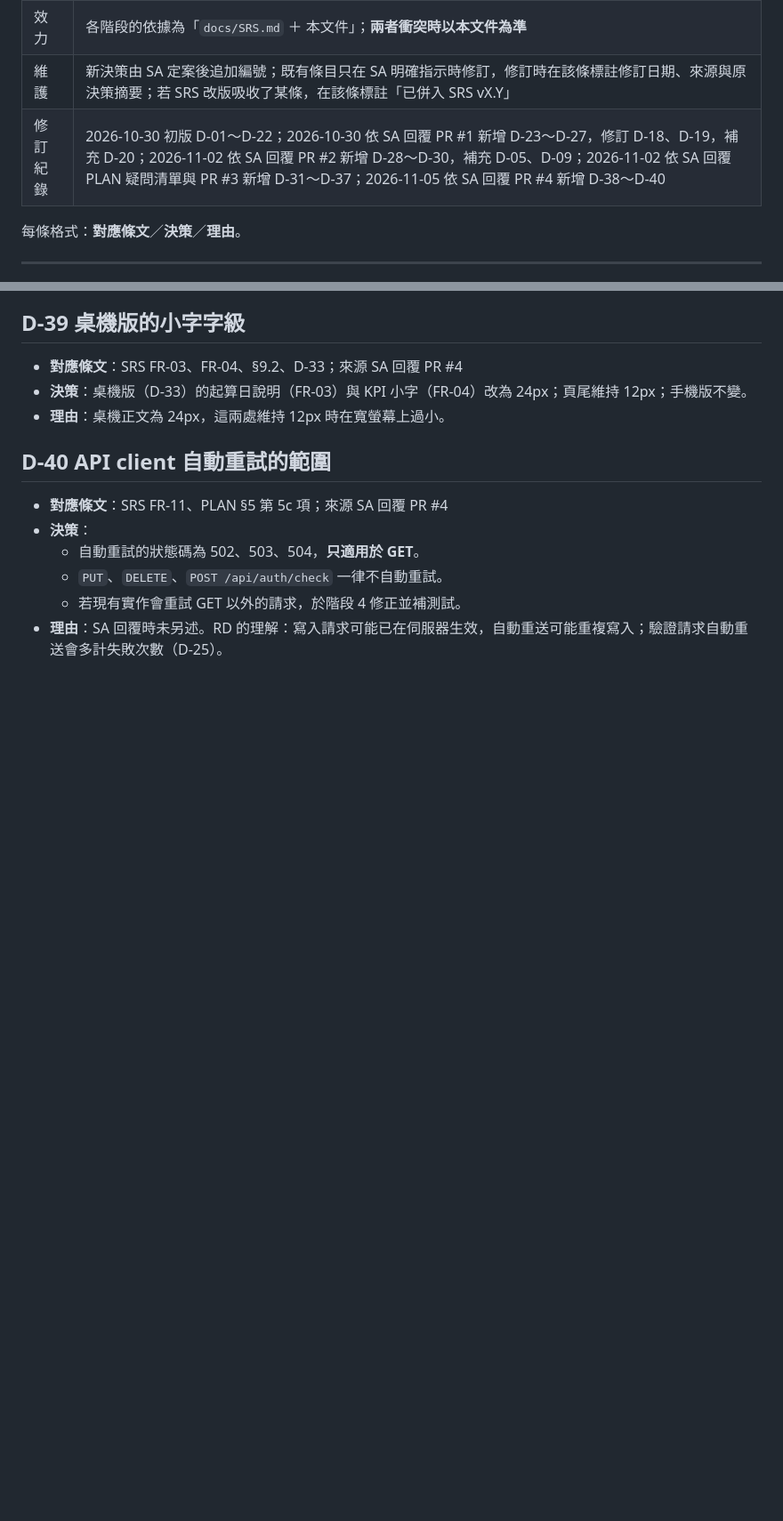
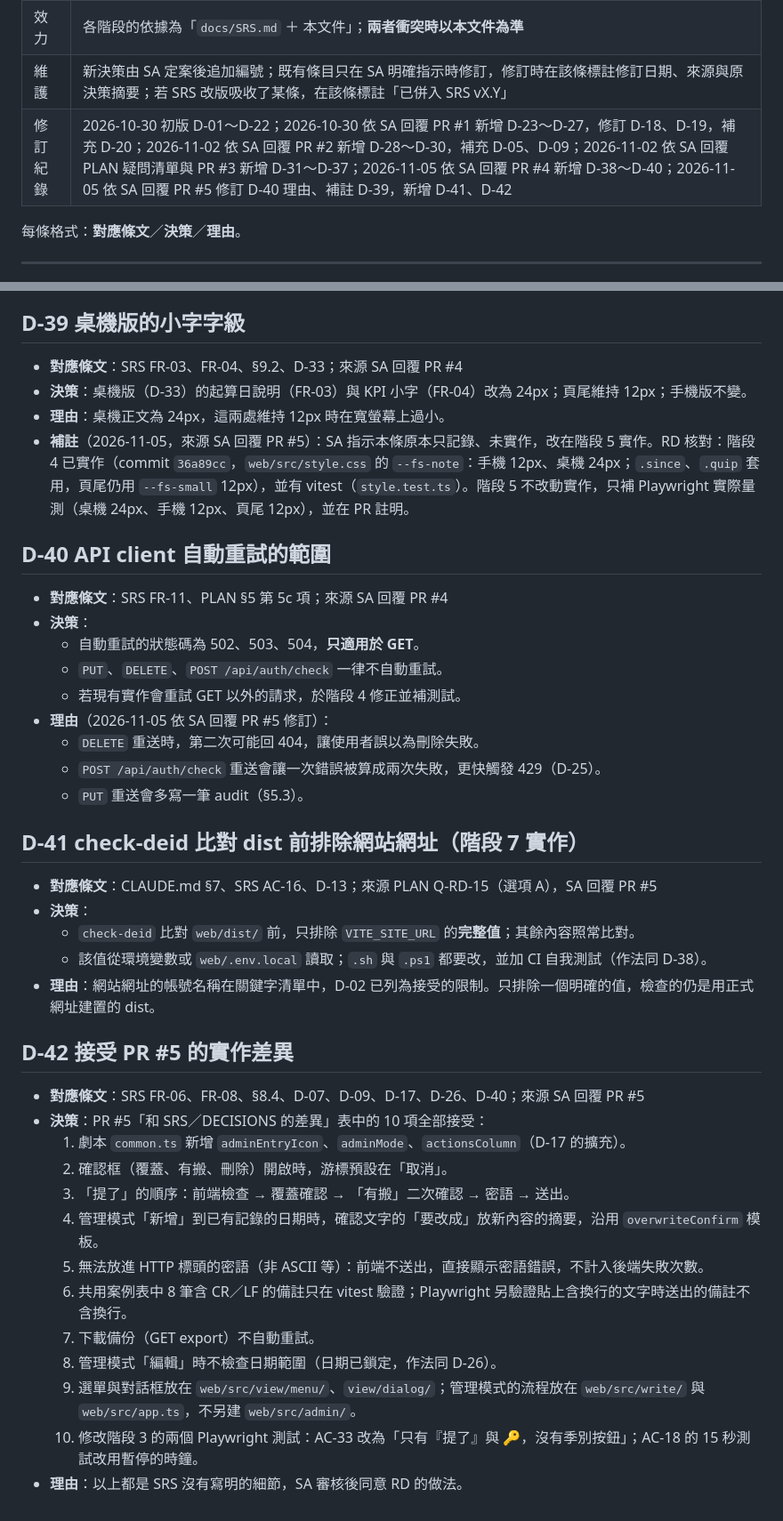
Before and after one commit to abowchen2025/move-or-not, a Markdown page: docs/dev/DECISIONS.md, 2 parts joined by grey strips. Shown at 89% size. Rendered like a GitHub page; blank space fills up the shorter version.

Commit message:
docs: 依 SA 回覆 PR #5 修訂 D-40 理由、補註 D-39，新增 D-41（Q-RD-15 選項 A）與 D-42
- D-40：理由改為 SA 提供的內容（DELETE 重送誤報 404、auth/check 重送多計失敗、PUT 重送多寫 audit）
- D-39：補註改在階段 5 實作；RD 核對階段 4 已實作，本階段補 Playwright 量測
- D-41：check-deid 比對 dist 前只排除 VITE_SITE_URL 的完整值（階段 7 實作）
- D-42：接受 PR #5 差異表的 10 項
- PLAN：Q-RD-15 標示已回覆；階段 5、7 範圍與 §3.7 對照表同步更新

Co-Authored-By: Claude Opus 5.5 <noreply@anthropic.com>

```diff
--- a/docs/dev/DECISIONS.md
+++ b/docs/dev/DECISIONS.md
@@ -5,7 +5,7 @@
 | 依據 | SA 對 SRS v1.3 疑問的逐條回覆（2026-10-30） |
 | 效力 | 各階段的依據為「`docs/SRS.md` ＋ 本文件」；**兩者衝突時以本文件為準** |
 | 維護 | 新決策由 SA 定案後追加編號；既有條目只在 SA 明確指示時修訂，修訂時在該條標註修訂日期、來源與原決策摘要；若 SRS 改版吸收了某條，在該條標註「已併入 SRS vX.Y」 |
-| 修訂紀錄 | 2026-10-30 初版 D-01～D-22；2026-10-30 依 SA 回覆 PR #1 新增 D-23～D-27，修訂 D-18、D-19，補充 D-20；2026-11-02 依 SA 回覆 PR #2 新增 D-28～D-30，補充 D-05、D-09；2026-11-02 依 SA 回覆 PLAN 疑問清單與 PR #3 新增 D-31～D-37；2026-11-05 依 SA 回覆 PR #4 新增 D-38～D-40 |
+| 修訂紀錄 | 2026-10-30 初版 D-01～D-22；2026-10-30 依 SA 回覆 PR #1 新增 D-23～D-27，修訂 D-18、D-19，補充 D-20；2026-11-02 依 SA 回覆 PR #2 新增 D-28～D-30，補充 D-05、D-09；2026-11-02 依 SA 回覆 PLAN 疑問清單與 PR #3 新增 D-31～D-37；2026-11-05 依 SA 回覆 PR #4 新增 D-38～D-40；2026-11-05 依 SA 回覆 PR #5 修訂 D-40 理由、補註 D-39，新增 D-41、D-42 |
 
 每條格式：**對應條文**／**決策**／**理由**。
 
@@ -319,6 +319,7 @@
 - **對應條文**：SRS FR-03、FR-04、§9.2、D-33；來源 SA 回覆 PR #4
 - **決策**：桌機版（D-33）的起算日說明（FR-03）與 KPI 小字（FR-04）改為 24px；頁尾維持 12px；手機版不變。
 - **理由**：桌機正文為 24px，這兩處維持 12px 時在寬螢幕上過小。
+- **補註**（2026-11-05，來源 SA 回覆 PR #5）：SA 指示本條原本只記錄、未實作，改在階段 5 實作。RD 核對：階段 4 已實作（commit `36a89cc`，`web/src/style.css` 的 `--fs-note`：手機 12px、桌機 24px；`.since`、`.quip` 套用，頁尾仍用 `--fs-small` 12px），並有 vitest（`style.test.ts`）。階段 5 不改動實作，只補 Playwright 實際量測（桌機 24px、手機 12px、頁尾 12px），並在 PR 註明。
 
 ## D-40 API client 自動重試的範圍
 
@@ -327,4 +328,31 @@
   - 自動重試的狀態碼為 502、503、504，**只適用於 GET**。
   - `PUT`、`DELETE`、`POST /api/auth/check` 一律不自動重試。
   - 若現有實作會重試 GET 以外的請求，於階段 4 修正並補測試。
-- **理由**：SA 回覆時未另述。RD 的理解：寫入請求可能已在伺服器生效，自動重送可能重複寫入；驗證請求自動重送會多計失敗次數（D-25）。
+- **理由**（2026-11-05 依 SA 回覆 PR #5 修訂）：
+  - `DELETE` 重送時，第二次可能回 404，讓使用者誤以為刪除失敗。
+  - `POST /api/auth/check` 重送會讓一次錯誤被算成兩次失敗，更快觸發 429（D-25）。
+  - `PUT` 重送會多寫一筆 audit（§5.3）。
+
+## D-41 check-deid 比對 dist 前排除網站網址（階段 7 實作）
+
+- **對應條文**：CLAUDE.md §7、SRS AC-16、D-13；來源 PLAN Q-RD-15（選項 A），SA 回覆 PR #5
+- **決策**：
+  - `check-deid` 比對 `web/dist/` 前，只排除 `VITE_SITE_URL` 的**完整值**；其餘內容照常比對。
+  - 該值從環境變數或 `web/.env.local` 讀取；`.sh` 與 `.ps1` 都要改，並加 CI 自我測試（作法同 D-38）。
+- **理由**：網站網址的帳號名稱在關鍵字清單中，D-02 已列為接受的限制。只排除一個明確的值，檢查的仍是用正式網址建置的 dist。
+
+## D-42 接受 PR #5 的實作差異
+
+- **對應條文**：SRS FR-06、FR-08、§8.4、D-07、D-09、D-17、D-26、D-40；來源 SA 回覆 PR #5
+- **決策**：PR #5「和 SRS／DECISIONS 的差異」表中的 10 項全部接受：
+  1. 劇本 `common.ts` 新增 `adminEntryIcon`、`adminMode`、`actionsColumn`（D-17 的擴充）。
+  2. 確認框（覆蓋、有搬、刪除）開啟時，游標預設在「取消」。
+  3. 「提了」的順序：前端檢查 → 覆蓋確認 → 「有搬」二次確認 → 密語 → 送出。
+  4. 管理模式「新增」到已有記錄的日期時，確認文字的「要改成」放新內容的摘要，沿用 `overwriteConfirm` 模板。
+  5. 無法放進 HTTP 標頭的密語（非 ASCII 等）：前端不送出，直接顯示密語錯誤，不計入後端失敗次數。
+  6. 共用案例表中 8 筆含 CR／LF 的備註只在 vitest 驗證；Playwright 另驗證貼上含換行的文字時送出的備註不含換行。
+  7. 下載備份（GET export）不自動重試。
+  8. 管理模式「編輯」時不檢查日期範圍（日期已鎖定，作法同 D-26）。
+  9. 選單與對話框放在 `web/src/view/menu/`、`view/dialog/`；管理模式的流程放在 `web/src/write/` 與 `web/src/app.ts`，不另建 `web/src/admin/`。
+  10. 修改階段 3 的兩個 Playwright 測試：AC-33 改為「只有『提了』與 🔑，沒有季別按鈕」；AC-18 的 15 秒測試改用暫停的時鐘。
+- **理由**：以上都是 SRS 沒有寫明的細節，SA 審核後同意 RD 的做法。
```
Also changed, not shown: docs/dev/PLAN.md (+8 -6 lines).
